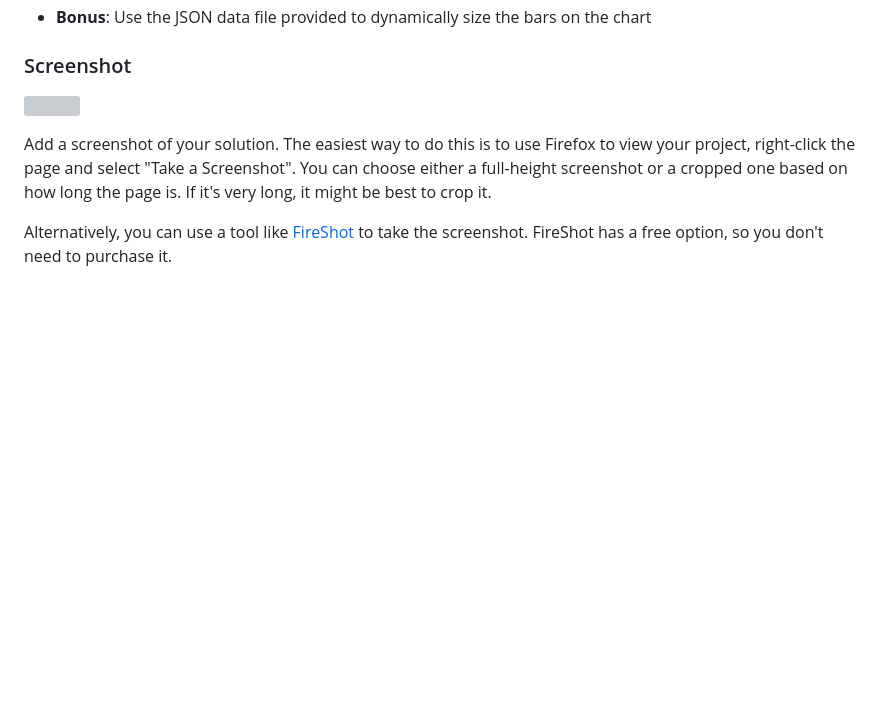
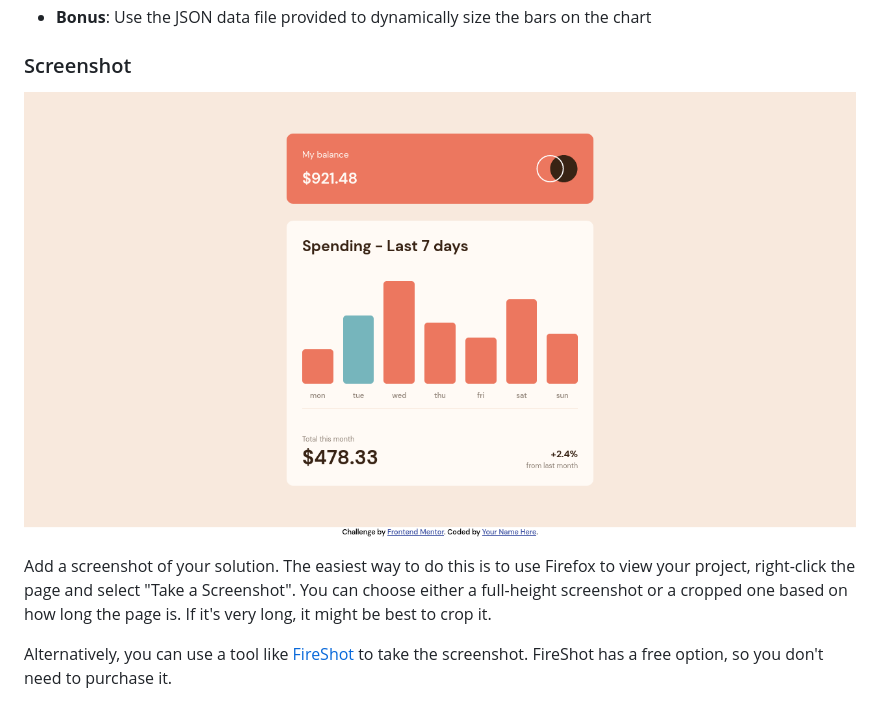
Before and after one commit to rdmadeira/expenses-chart-component-main, a Markdown page: README-template.md, the part around the change. GitHub-like rendering; pictures changed too: design/screenshot.png (added); blank space fills up the shorter version; grey boxes are pictures that could not be loaded.

Commit message:
se agrego el screenshot

```diff
--- a/README-template.md
+++ b/README-template.md
@@ -32,7 +32,7 @@ Users should be able to:
 
 ### Screenshot
 
-![](./screenshot.jpg)
+![](./design/screenshot.png)
 
 Add a screenshot of your solution. The easiest way to do this is to use Firefox to view your project, right-click the page and select "Take a Screenshot". You can choose either a full-height screenshot or a cropped one based on how long the page is. If it's very long, it might be best to crop it.
 
```
